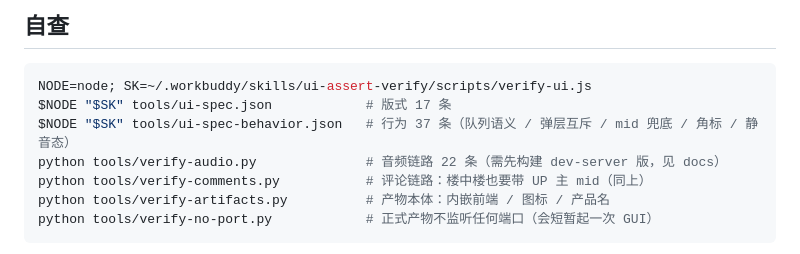
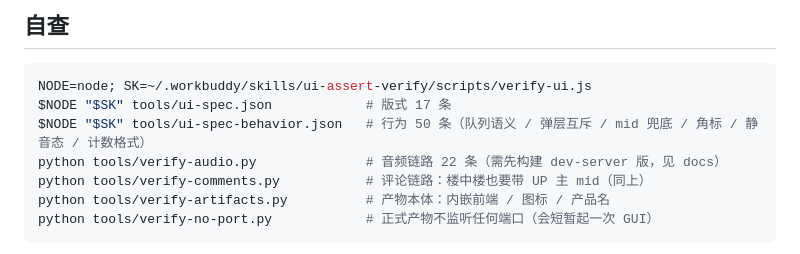
Before and after one commit to SKY14305/bili-audio, a Markdown page: README.md, the part around the change. Drawn GitHub-style.

Commit message:
文档：README 自查段落同步行为 spec 条数（37 → 50）

````diff
--- a/README.md
+++ b/README.md
@@ -41,7 +41,7 @@ npx tauri build                # 出 EXE + NSIS 安装包（增量约 2 分钟
 ```bash
 NODE=node; SK=~/.workbuddy/skills/ui-assert-verify/scripts/verify-ui.js
 $NODE "$SK" tools/ui-spec.json            # 版式 17 条
-$NODE "$SK" tools/ui-spec-behavior.json   # 行为 37 条（队列语义 / 弹层互斥 / mid 兜底 / 角标 / 静音态）
+$NODE "$SK" tools/ui-spec-behavior.json   # 行为 50 条（队列语义 / 弹层互斥 / mid 兜底 / 角标 / 静音态 / 计数格式）
 python tools/verify-audio.py              # 音频链路 22 条（需先构建 dev-server 版，见 docs）
 python tools/verify-comments.py           # 评论链路：楼中楼也要带 UP 主 mid（同上）
 python tools/verify-artifacts.py          # 产物本体：内嵌前端 / 图标 / 产品名
````
